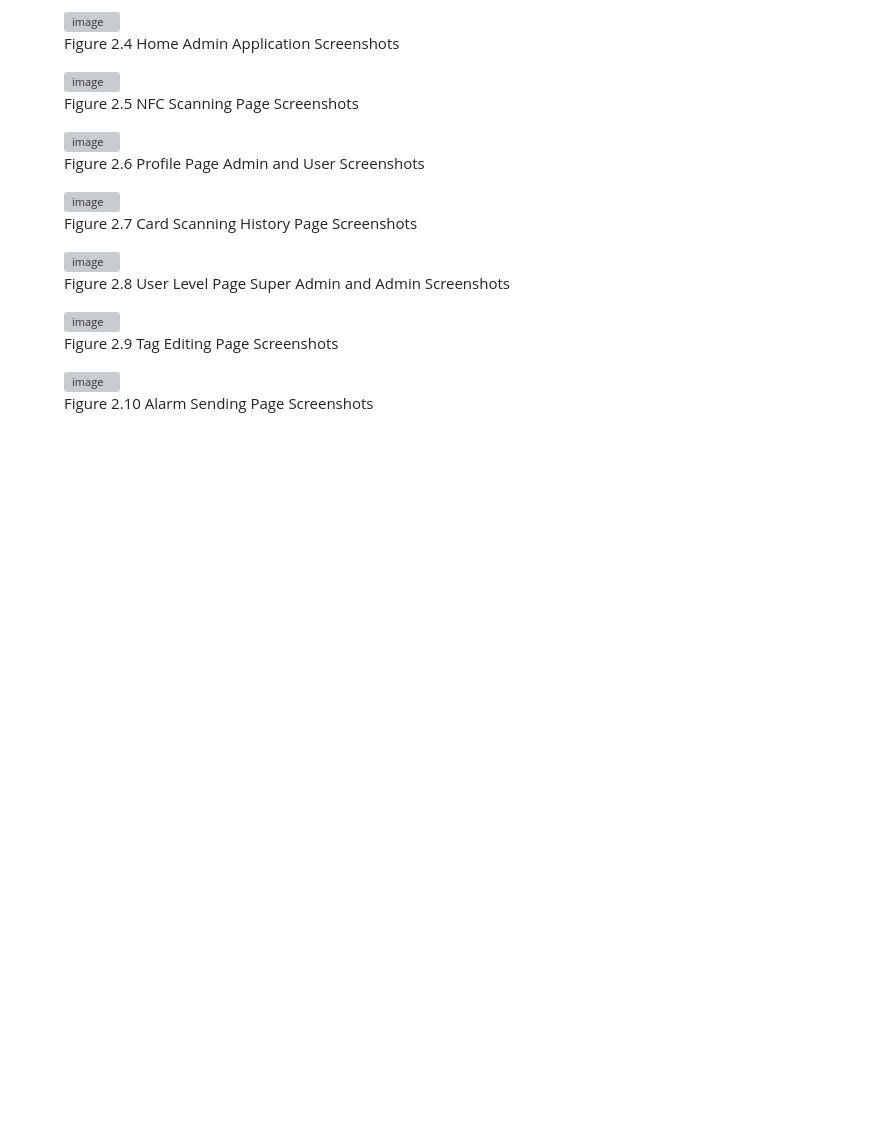
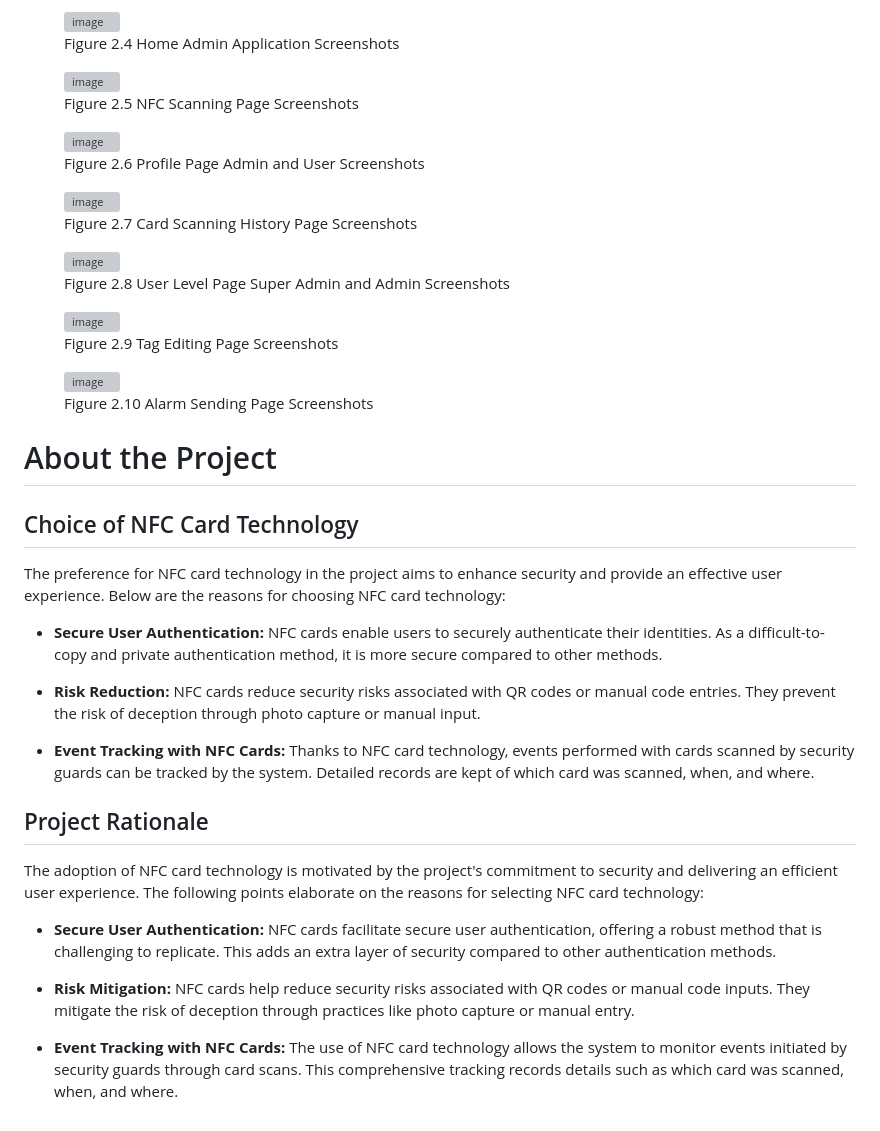
Before and after one commit to AyhanAllahverdiyev/WatchTower-Mobile, a Markdown page: README.md, the part around the change. Drawn GitHub-style; blank space fills up the shorter version; grey boxes are pictures that could not be loaded.

```diff
--- a/README.md
+++ b/README.md
@@ -93,3 +93,24 @@ In this section, Dark and Light mode screenshots of the mobile application are p
   <img width="411" alt="image" src="https://github.com/filizsalnur/WatchTower-Mobile/assets/92436947/660217b2-25a3-4128-a5b4-6012de1a6c2c">
   <figcaption>Figure 2.10 Alarm Sending Page Screenshots</figcaption>
 </figure>
+
+
+# About the Project
+
+## Choice of NFC Card Technology
+The preference for NFC card technology in the project aims to enhance security and provide an effective user experience. Below are the reasons for choosing NFC card technology:
+
+- **Secure User Authentication:** NFC cards enable users to securely authenticate their identities. As a difficult-to-copy and private authentication method, it is more secure compared to other methods.
+
+- **Risk Reduction:** NFC cards reduce security risks associated with QR codes or manual code entries. They prevent the risk of deception through photo capture or manual input.
+
+- **Event Tracking with NFC Cards:** Thanks to NFC card technology, events performed with cards scanned by security guards can be tracked by the system. Detailed records are kept of which card was scanned, when, and where.
+
+## Project Rationale
+The adoption of NFC card technology is motivated by the project's commitment to security and delivering an efficient user experience. The following points elaborate on the reasons for selecting NFC card technology:
+
+- **Secure User Authentication:** NFC cards facilitate secure user authentication, offering a robust method that is challenging to replicate. This adds an extra layer of security compared to other authentication methods.
+
+- **Risk Mitigation:** NFC cards help reduce security risks associated with QR codes or manual code inputs. They mitigate the risk of deception through practices like photo capture or manual entry.
+
+- **Event Tracking with NFC Cards:** The use of NFC card technology allows the system to monitor events initiated by security guards through card scans. This comprehensive tracking records details such as which card was scanned, when, and where.
```
